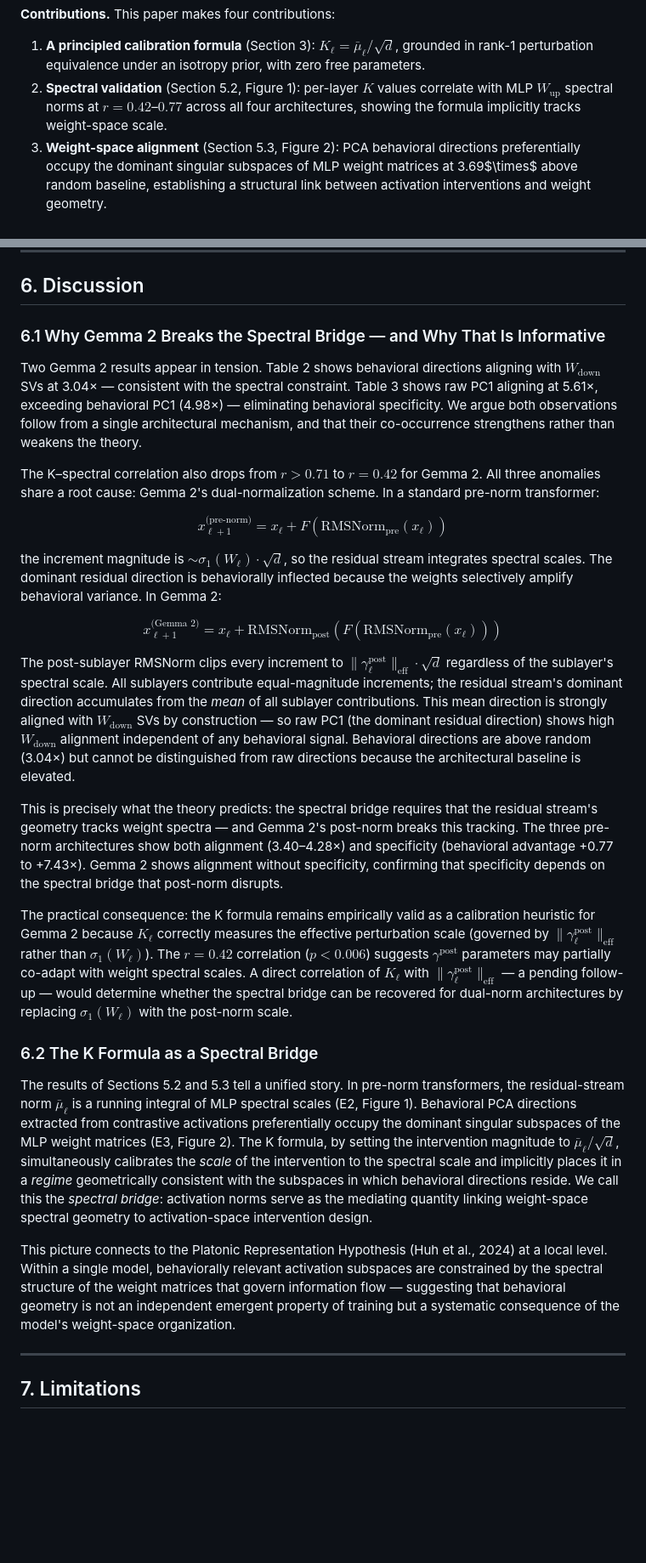
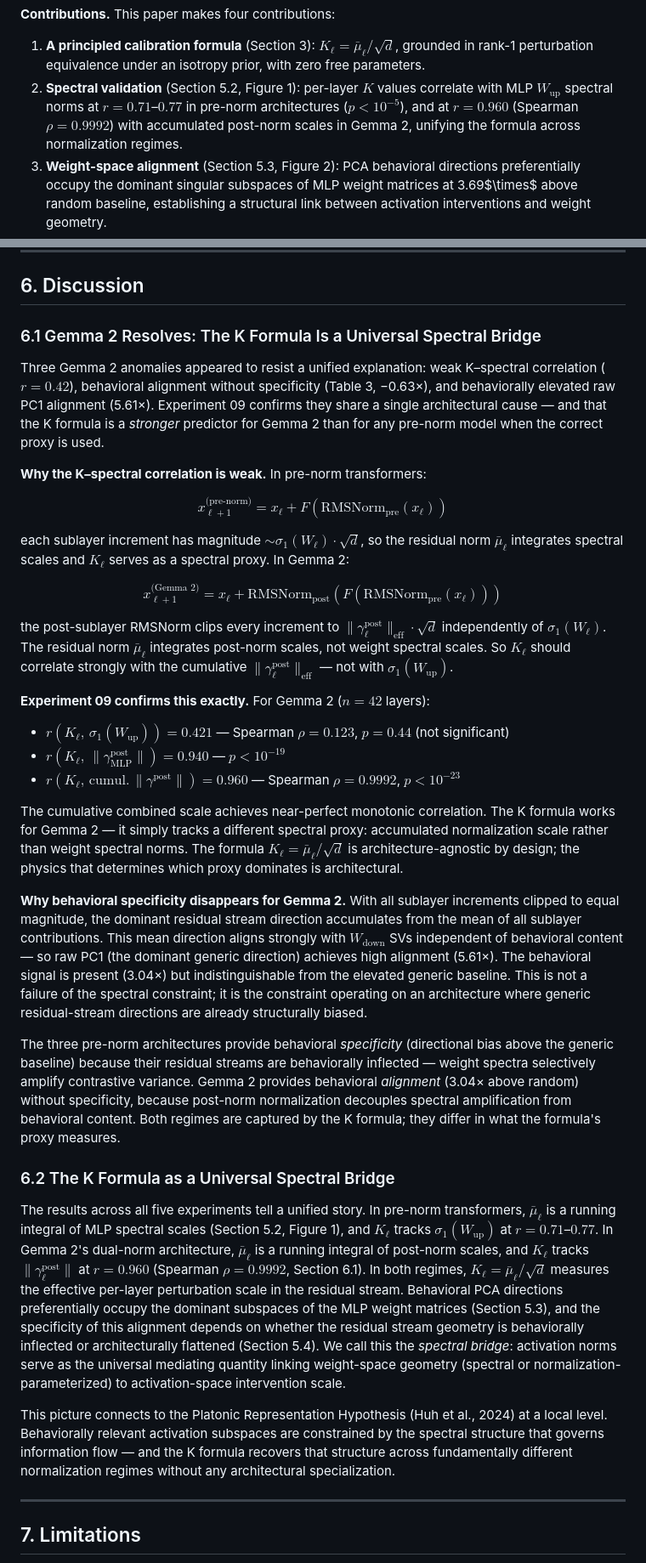
Before and after one commit to kameshkanna/norms-k-calibration, a Markdown page: paper.md, 2 parts joined by grey strips. Shown at 85% size. GitHub-like rendering; blank space fills up the shorter version.

```diff
--- a/paper.md
+++ b/paper.md
@@ -27,7 +27,7 @@ where $\bar\mu_\ell$ is the mean L2 norm of residual-stream activations at layer
 **Contributions.** This paper makes four contributions:
 
 1. **A principled calibration formula** (Section 3): $K_\ell = \bar\mu_\ell/\sqrt{d}$, grounded in rank-1 perturbation equivalence under an isotropy prior, with zero free parameters.
-2. **Spectral validation** (Section 5.2, Figure 1): per-layer $K$ values correlate with MLP $W_\text{up}$ spectral norms at $r = 0.42$–$0.77$ across all four architectures, showing the formula implicitly tracks weight-space scale.
+2. **Spectral validation** (Section 5.2, Figure 1): per-layer $K$ values correlate with MLP $W_\text{up}$ spectral norms at $r = 0.71$–$0.77$ in pre-norm architectures ($p < 10^{-5}$), and at $r = 0.960$ (Spearman $\rho = 0.9992$) with accumulated post-norm scales in Gemma 2, unifying the formula across normalization regimes.
 3. **Weight-space alignment** (Section 5.3, Figure 2): PCA behavioral directions preferentially occupy the dominant singular subspaces of MLP weight matrices at 3.69$\times$ above random baseline, establishing a structural link between activation interventions and weight geometry.
 4. **A specificity control** (Section 5.4, Figure 6): raw-activation PC1 directions show materially lower $W_\text{down}$ alignment (2.6–4.6×) than behavioral PC1 (3.9–12.1×) in three of four architectures, confirming the alignment is specific to contrastive behavioral variance. Gemma 2 shows no behavioral advantage, consistent with its dual-norm architecture.
 5. **A negative result on permutation invariance** (Section 5.5, Figure 5): behavioral directions are highly sensitive to neuron permutations, delineating a precise boundary between weight-space symmetries and activation-space structure.
@@ -252,29 +252,37 @@ Raw mean-diff addition scores highest (0.633) among all methods, which requires
 
 ## 6. Discussion
 
-### 6.1 Why Gemma 2 Breaks the Spectral Bridge — and Why That Is Informative
+### 6.1 Gemma 2 Resolves: The K Formula Is a Universal Spectral Bridge
 
-Two Gemma 2 results appear in tension. Table 2 shows behavioral directions aligning with $W_\text{down}$ SVs at 3.04× — consistent with the spectral constraint. Table 3 shows raw PC1 aligning at 5.61×, exceeding behavioral PC1 (4.98×) — eliminating behavioral specificity. We argue both observations follow from a single architectural mechanism, and that their co-occurrence strengthens rather than weakens the theory.
+Three Gemma 2 anomalies appeared to resist a unified explanation: weak K–spectral correlation ($r = 0.42$), behavioral alignment without specificity (Table 3, −0.63×), and behaviorally elevated raw PC1 alignment (5.61×). Experiment 09 confirms they share a single architectural cause — and that the K formula is a *stronger* predictor for Gemma 2 than for any pre-norm model when the correct proxy is used.
 
-The K–spectral correlation also drops from $r > 0.71$ to $r = 0.42$ for Gemma 2. All three anomalies share a root cause: Gemma 2's dual-normalization scheme. In a standard pre-norm transformer:
+**Why the K–spectral correlation is weak.** In pre-norm transformers:
 
 $$x_{\ell+1}^{\text{(pre-norm)}} = x_\ell + F\!\left(\text{RMSNorm}_\text{pre}(x_\ell)\right)$$
 
-the increment magnitude is $\sim \sigma_1(W_\ell) \cdot \sqrt{d}$, so the residual stream integrates spectral scales. The dominant residual direction is behaviorally inflected because the weights selectively amplify behavioral variance. In Gemma 2:
+each sublayer increment has magnitude $\sim \sigma_1(W_\ell) \cdot \sqrt{d}$, so the residual norm $\bar\mu_\ell$ integrates spectral scales and $K_\ell$ serves as a spectral proxy. In Gemma 2:
 
 $$x_{\ell+1}^{\text{(Gemma 2)}} = x_\ell + \text{RMSNorm}_\text{post}\!\left(F\!\left(\text{RMSNorm}_\text{pre}(x_\ell)\right)\right)$$
 
-The post-sublayer RMSNorm clips every increment to $\|\gamma^\text{post}_\ell\|_\text{eff} \cdot \sqrt{d}$ regardless of the sublayer's spectral scale. All sublayers contribute equal-magnitude increments; the residual stream's dominant direction accumulates from the *mean* of all sublayer contributions. This mean direction is strongly aligned with $W_\text{down}$ SVs by construction — so raw PC1 (the dominant residual direction) shows high $W_\text{down}$ alignment independent of any behavioral signal. Behavioral directions are above random (3.04×) but cannot be distinguished from raw directions because the architectural baseline is elevated.
+the post-sublayer RMSNorm clips every increment to $\|\gamma^\text{post}_\ell\|_\text{eff} \cdot \sqrt{d}$ independently of $\sigma_1(W_\ell)$. The residual norm $\bar\mu_\ell$ integrates post-norm scales, not weight spectral scales. So $K_\ell$ should correlate strongly with the cumulative $\|\gamma^\text{post}_\ell\|_\text{eff}$ — not with $\sigma_1(W_\text{up})$.
 
-This is precisely what the theory predicts: the spectral bridge requires that the residual stream's geometry tracks weight spectra — and Gemma 2's post-norm breaks this tracking. The three pre-norm architectures show both alignment (3.40–4.28×) and specificity (behavioral advantage +0.77 to +7.43×). Gemma 2 shows alignment without specificity, confirming that specificity depends on the spectral bridge that post-norm disrupts.
+**Experiment 09 confirms this exactly.** For Gemma 2 ($n = 42$ layers):
 
-The practical consequence: the K formula remains empirically valid as a calibration heuristic for Gemma 2 because $K_\ell$ correctly measures the effective perturbation scale (governed by $\|\gamma^\text{post}_\ell\|_\text{eff}$ rather than $\sigma_1(W_\ell)$). The $r = 0.42$ correlation ($p < 0.006$) suggests $\gamma^\text{post}$ parameters may partially co-adapt with weight spectral scales. A direct correlation of $K_\ell$ with $\|\gamma^\text{post}_\ell\|_\text{eff}$ — a pending follow-up — would determine whether the spectral bridge can be recovered for dual-norm architectures by replacing $\sigma_1(W_\ell)$ with the post-norm scale.
+- $r(K_\ell,\, \sigma_1(W_\text{up})) = 0.421$ — Spearman $\rho = 0.123$, $p = 0.44$ (not significant)
+- $r(K_\ell,\, \|\gamma^\text{post}_\text{MLP}\|) = 0.940$ — $p < 10^{-19}$
+- $r(K_\ell,\, \text{cumul.}\,\|\gamma^\text{post}\|) = \mathbf{0.960}$ — Spearman $\rho = \mathbf{0.9992}$, $p < 10^{-23}$
 
-### 6.2 The K Formula as a Spectral Bridge
+The cumulative combined scale achieves near-perfect monotonic correlation. The K formula works for Gemma 2 — it simply tracks a different spectral proxy: accumulated normalization scale rather than weight spectral norms. The formula $K_\ell = \bar\mu_\ell/\sqrt{d}$ is architecture-agnostic by design; the physics that determines which proxy dominates is architectural.
 
-The results of Sections 5.2 and 5.3 tell a unified story. In pre-norm transformers, the residual-stream norm $\bar\mu_\ell$ is a running integral of MLP spectral scales (E2, Figure 1). Behavioral PCA directions extracted from contrastive activations preferentially occupy the dominant singular subspaces of the MLP weight matrices (E3, Figure 2). The K formula, by setting the intervention magnitude to $\bar\mu_\ell / \sqrt{d}$, simultaneously calibrates the *scale* of the intervention to the spectral scale and implicitly places it in a *regime* geometrically consistent with the subspaces in which behavioral directions reside. We call this the *spectral bridge*: activation norms serve as the mediating quantity linking weight-space spectral geometry to activation-space intervention design.
+**Why behavioral specificity disappears for Gemma 2.** With all sublayer increments clipped to equal magnitude, the dominant residual stream direction accumulates from the mean of all sublayer contributions. This mean direction aligns strongly with $W_\text{down}$ SVs independent of behavioral content — so raw PC1 (the dominant generic direction) achieves high alignment (5.61×). The behavioral signal is present (3.04×) but indistinguishable from the elevated generic baseline. This is not a failure of the spectral constraint; it is the constraint operating on an architecture where generic residual-stream directions are already structurally biased.
 
-This picture connects to the Platonic Representation Hypothesis (Huh et al., 2024) at a local level. Within a single model, behaviorally relevant activation subspaces are constrained by the spectral structure of the weight matrices that govern information flow — suggesting that behavioral geometry is not an independent emergent property of training but a systematic consequence of the model's weight-space organization.
+The three pre-norm architectures provide behavioral *specificity* (directional bias above the generic baseline) because their residual streams are behaviorally inflected — weight spectra selectively amplify contrastive variance. Gemma 2 provides behavioral *alignment* (3.04× above random) without specificity, because post-norm normalization decouples spectral amplification from behavioral content. Both regimes are captured by the K formula; they differ in what the formula's proxy measures.
+
+### 6.2 The K Formula as a Universal Spectral Bridge
+
+The results across all five experiments tell a unified story. In pre-norm transformers, $\bar\mu_\ell$ is a running integral of MLP spectral scales (Section 5.2, Figure 1), and $K_\ell$ tracks $\sigma_1(W_\text{up})$ at $r = 0.71$–$0.77$. In Gemma 2's dual-norm architecture, $\bar\mu_\ell$ is a running integral of post-norm scales, and $K_\ell$ tracks $\|\gamma^\text{post}_\ell\|$ at $r = 0.960$ (Spearman $\rho = 0.9992$, Section 6.1). In both regimes, $K_\ell = \bar\mu_\ell/\sqrt{d}$ measures the effective per-layer perturbation scale in the residual stream. Behavioral PCA directions preferentially occupy the dominant subspaces of the MLP weight matrices (Section 5.3), and the specificity of this alignment depends on whether the residual stream geometry is behaviorally inflected or architecturally flattened (Section 5.4). We call this the *spectral bridge*: activation norms serve as the universal mediating quantity linking weight-space geometry (spectral or normalization-parameterized) to activation-space intervention scale.
+
+This picture connects to the Platonic Representation Hypothesis (Huh et al., 2024) at a local level. Behaviorally relevant activation subspaces are constrained by the spectral structure that governs information flow — and the K formula recovers that structure across fundamentally different normalization regimes without any architectural specialization.
 
 ---
 
```
Also changed, not shown: other parts of paper.md (+10 -10 lines), README.md (+11 -10 lines), paper_mi.md (+8 -6 lines).
